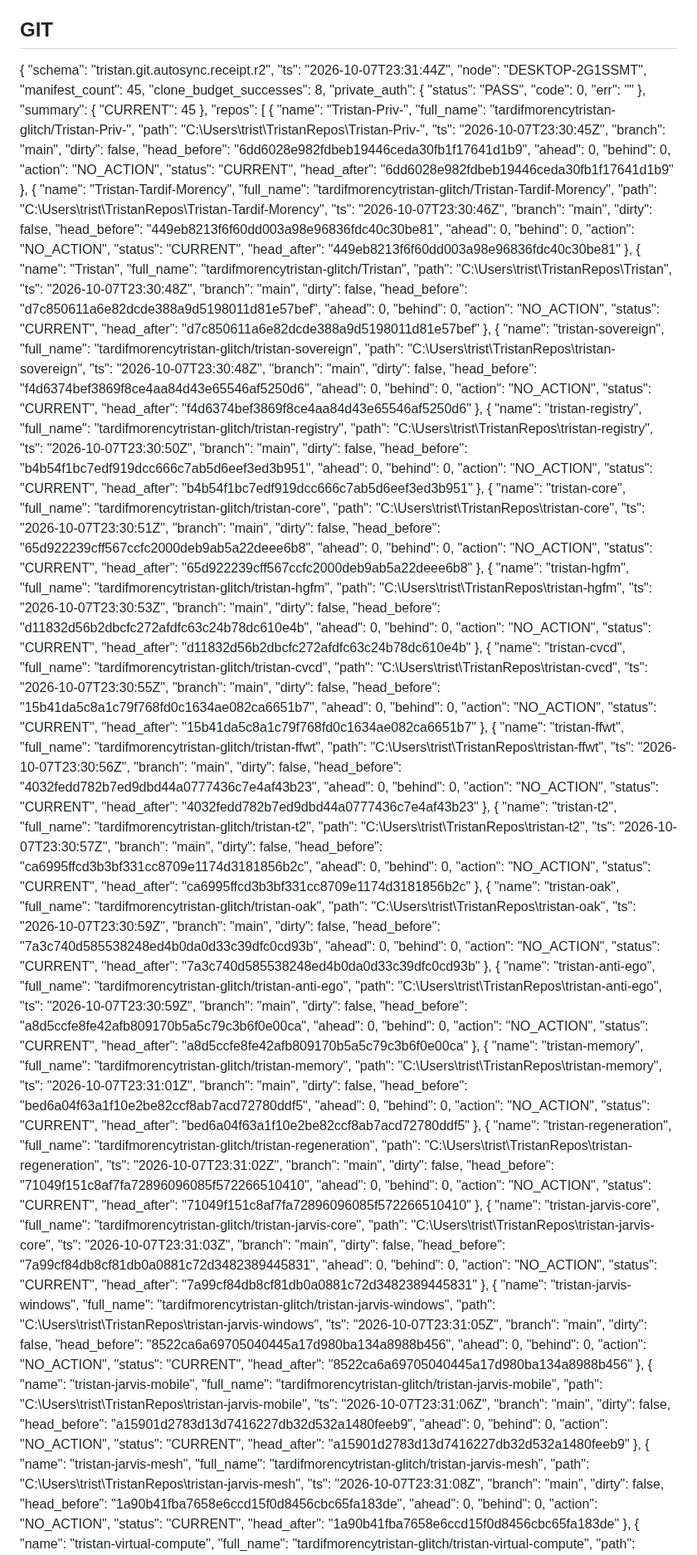
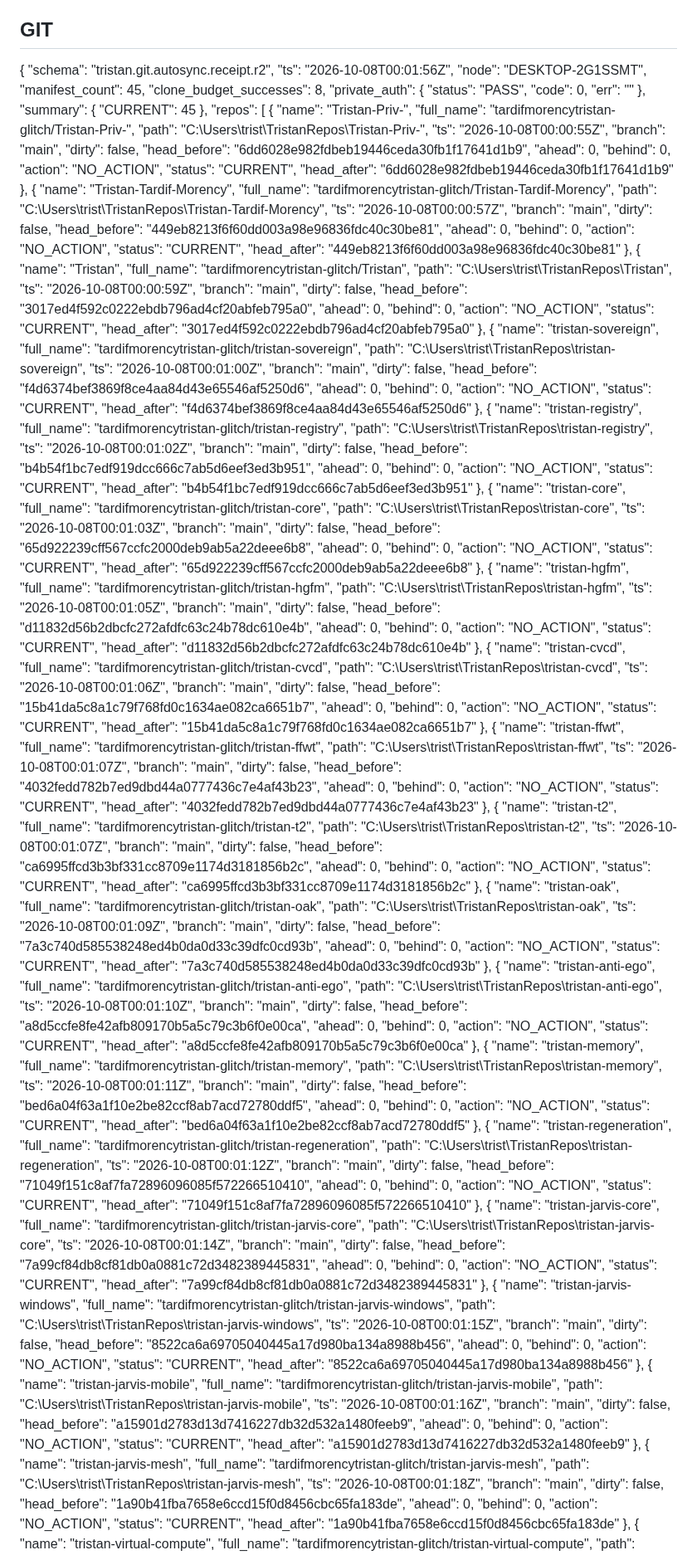
Before and after one commit to tardifmorencytristan-glitch/Tristan, a Markdown page: reports/mutable/OPERATING_STATE.md, the part around one of its changes. Shown at 83% size. GitHub-like rendering.

Commit message:
reports(OAK): periodic state

```diff
--- a/reports/mutable/OPERATING_STATE.md
+++ b/reports/mutable/OPERATING_STATE.md
@@ -19,7 +19,7 @@ Generated: 2026-10-07 19:35:26
 
 {
   "schema": "tristan.git.autosync.receipt.r2",
-  "ts": "2026-10-07T23:31:44Z",
+  "ts": "2026-10-08T00:01:56Z",
   "node": "DESKTOP-2G1SSMT",
   "manifest_count": 45,
   "clone_budget_successes": 8,
@@ -36,7 +36,7 @@ Generated: 2026-10-07 19:35:26
       "name": "Tristan-Priv-",
       "full_name": "tardifmorencytristan-glitch/Tristan-Priv-",
       "path": "C:\\Users\\trist\\TristanRepos\\Tristan-Priv-",
-      "ts": "2026-10-07T23:30:45Z",
+      "ts": "2026-10-08T00:00:55Z",
       "branch": "main",
       "dirty": false,
       "head_before": "6dd6028e982fdbeb19446ceda30fb1f17641d1b9",
@@ -50,7 +50,7 @@ Generated: 2026-10-07 19:35:26
       "name": "Tristan-Tardif-Morency",
       "full_name": "tardifmorencytristan-glitch/Tristan-Tardif-Morency",
       "path": "C:\\Users\\trist\\TristanRepos\\Tristan-Tardif-Morency",
-      "ts": "2026-10-07T23:30:46Z",
+      "ts": "2026-10-08T00:00:57Z",
       "branch": "main",
       "dirty": false,
       "head_before": "449eb8213f6f60dd003a98e96836fdc40c30be81",
@@ -64,21 +64,21 @@ Generated: 2026-10-07 19:35:26
       "name": "Tristan",
       "full_name": "tardifmorencytristan-glitch/Tristan",
       "path": "C:\\Users\\trist\\TristanRepos\\Tristan",
-      "ts": "2026-10-07T23:30:48Z",
+      "ts": "2026-10-08T00:00:59Z",
       "branch": "main",
       "dirty": false,
-      "head_before": "d7c850611a6e82dcde388a9d5198011d81e57bef",
+      "head_before": "3017ed4f592c0222ebdb796ad4cf20abfeb795a0",
       "ahead": 0,
       "behind": 0,
       "action": "NO_ACTION",
       "status": "CURRENT",
-      "head_after": "d7c850611a6e82dcde388a9d5198011d81e57bef"
+      "head_after": "3017ed4f592c0222ebdb796ad4cf20abfeb795a0"
     },
     {
       "name": "tristan-sovereign",
       "full_name": "tardifmorencytristan-glitch/tristan-sovereign",
       "path": "C:\\Users\\trist\\TristanRepos\\tristan-sovereign",
-      "ts": "2026-10-07T23:30:48Z",
+      "ts": "2026-10-08T00:01:00Z",
       "branch": "main",
       "dirty": false,
       "head_before": "f4d6374bef3869f8ce4aa84d43e65546af5250d6",
@@ -92,7 +92,7 @@ Generated: 2026-10-07 19:35:26
       "name": "tristan-registry",
       "full_name": "tardifmorencytristan-glitch/tristan-registry",
       "path": "C:\\Users\\trist\\TristanRepos\\tristan-registry",
-      "ts": "2026-10-07T23:30:50Z",
+      "ts": "2026-10-08T00:01:02Z",
       "branch": "main",
       "dirty": false,
       "head_before": "b4b54f1bc7edf919dcc666c7ab5d6eef3ed3b951",
@@ -106,7 +106,7 @@ Generated: 2026-10-07 19:35:26
       "name": "tristan-core",
       "full_name": "tardifmorencytristan-glitch/tristan-core",
       "path": "C:\\Users\\trist\\TristanRepos\\tristan-core",
-      "ts": "2026-10-07T23:30:51Z",
+      "ts": "2026-10-08T00:01:03Z",
       "branch": "main",
       "dirty": false,
       "head_before": "65d922239cff567ccfc2000deb9ab5a22deee6b8",
@@ -120,7 +120,7 @@ Generated: 2026-10-07 19:35:26
       "name": "tristan-hgfm",
       "full_name": "tardifmorencytristan-glitch/tristan-hgfm",
       "path": "C:\\Users\\trist\\TristanRepos\\tristan-hgfm",
-      "ts": "2026-10-07T23:30:53Z",
+      "ts": "2026-10-08T00:01:05Z",
       "branch": "main",
       "dirty": false,
       "head_before": "d11832d56b2dbcfc272afdfc63c24b78dc610e4b",
@@ -134,7 +134,7 @@ Generated: 2026-10-07 19:35:26
       "name": "tristan-cvcd",
       "full_name": "tardifmorencytristan-glitch/tristan-cvcd",
       "path": "C:\\Users\\trist\\TristanRepos\\tristan-cvcd",
-      "ts": "2026-10-07T23:30:55Z",
+      "ts": "2026-10-08T00:01:06Z",
       "branch": "main",
       "dirty": false,
       "head_before": "15b41da5c8a1c79f768fd0c1634ae082ca6651b7",
@@ -148,7 +148,7 @@ Generated: 2026-10-07 19:35:26
       "name": "tristan-ffwt",
       "full_name": "tardifmorencytristan-glitch/tristan-ffwt",
       "path": "C:\\Users\\trist\\TristanRepos\\tristan-ffwt",
-      "ts": "2026-10-07T23:30:56Z",
+      "ts": "2026-10-08T00:01:07Z",
       "branch": "main",
       "dirty": false,
       "head_before": "4032fedd782b7ed9dbd44a0777436c7e4af43b23",
@@ -162,7 +162,7 @@ Generated: 2026-10-07 19:35:26
       "name": "tristan-t2",
       "full_name": "tardifmorencytristan-glitch/tristan-t2",
       "path": "C:\\Users\\trist\\TristanRepos\\tristan-t2",
-      "ts": "2026-10-07T23:30:57Z",
+      "ts": "2026-10-08T00:01:07Z",
       "branch": "main",
       "dirty": false,
       "head_before": "ca6995ffcd3b3bf331cc8709e1174d3181856b2c",
@@ -176,7 +176,7 @@ Generated: 2026-10-07 19:35:26
       "name": "tristan-oak",
       "full_name": "tardifmorencytristan-glitch/tristan-oak",
       "path": "C:\\Users\\trist\\TristanRepos\\tristan-oak",
-      "ts": "2026-10-07T23:30:59Z",
+      "ts": "2026-10-08T00:01:09Z",
       "branch": "main",
       "dirty": false,
       "head_before": "7a3c740d585538248ed4b0da0d33c39dfc0cd93b",
@@ -190,7 +190,7 @@ Generated: 2026-10-07 19:35:26
       "name": "tristan-anti-ego",
       "full_name": "tardifmorencytristan-glitch/tristan-anti-ego",
       "path": "C:\\Users\\trist\\TristanRepos\\tristan-anti-ego",
-      "ts": "2026-10-07T23:30:59Z",
+      "ts": "2026-10-08T00:01:10Z",
       "branch": "main",
       "dirty": false,
       "head_before": "a8d5ccfe8fe42afb809170b5a5c79c3b6f0e00ca",
@@ -204,7 +204,7 @@ Generated: 2026-10-07 19:35:26
       "name": "tristan-memory",
       "full_name": "tardifmorencytristan-glitch/tristan-memory",
       "path": "C:\\Users\\trist\\TristanRepos\\tristan-memory",
-      "ts": "2026-10-07T23:31:01Z",
+      "ts": "2026-10-08T00:01:11Z",
       "branch": "main",
       "dirty": false,
       "head_before": "bed6a04f63a1f10e2be82ccf8ab7acd72780ddf5",
@@ -218,7 +218,7 @@ Generated: 2026-10-07 19:35:26
       "name": "tristan-regeneration",
       "full_name": "tardifmorencytristan-glitch/tristan-regeneration",
       "path": "C:\\Users\\trist\\TristanRepos\\tristan-regeneration",
-      "ts": "2026-10-07T23:31:02Z",
+      "ts": "2026-10-08T00:01:12Z",
       "branch": "main",
       "dirty": false,
       "head_before": "71049f151c8af7fa72896096085f572266510410",
@@ -232,7 +232,7 @@ Generated: 2026-10-07 19:35:26
       "name": "tristan-jarvis-core",
       "full_name": "tardifmorencytristan-glitch/tristan-jarvis-core",
       "path": "C:\\Users\\trist\\TristanRepos\\tristan-jarvis-core",
-      "ts": "2026-10-07T23:31:03Z",
+      "ts": "2026-10-08T00:01:14Z",
       "branch": "main",
       "dirty": false,
       "head_before": "7a99cf84db8cf81db0a0881c72d3482389445831",
@@ -246,7 +246,7 @@ Generated: 2026-10-07 19:35:26
       "name": "tristan-jarvis-windows",
       "full_name": "tardifmorencytristan-glitch/tristan-jarvis-windows",
       "path": "C:\\Users\\trist\\TristanRepos\\tristan-jarvis-windows",
-      "ts": "2026-10-07T23:31:05Z",
+      "ts": "2026-10-08T00:01:15Z",
       "branch": "main",
       "dirty": false,
       "head_before": "8522ca6a69705040445a17d980ba134a8988b456",
@@ -260,7 +260,7 @@ Generated: 2026-10-07 19:35:26
       "name": "tristan-jarvis-mobile",
       "full_name": "tardifmorencytristan-glitch/tristan-jarvis-mobile",
       "path": "C:\\Users\\trist\\TristanRepos\\tristan-jarvis-mobile",
-      "ts": "2026-10-07T23:31:06Z",
+      "ts": "2026-10-08T00:01:16Z",
       "branch": "main",
       "dirty": false,
       "head_before": "a15901d2783d13d7416227db32d532a1480feeb9",
@@ -274,7 +274,7 @@ Generated: 2026-10-07 19:35:26
       "name": "tristan-jarvis-mesh",
       "full_name": "tardifmorencytristan-glitch/tristan-jarvis-mesh",
       "path": "C:\\Users\\trist\\TristanRepos\\tristan-jarvis-mesh",
-      "ts": "2026-10-07T23:31:08Z",
+      "ts": "2026-10-08T00:01:18Z",
       "branch": "main",
       "dirty": false,
       "head_before": "1a90b41fba7658e6ccd15f0d8456cbc65fa183de",
```
Also changed, not shown: other parts of reports/mutable/OPERATING_STATE.md (+38 -38 lines).
